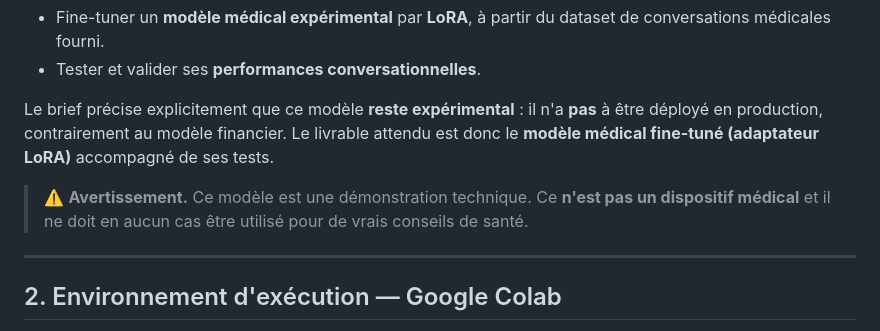
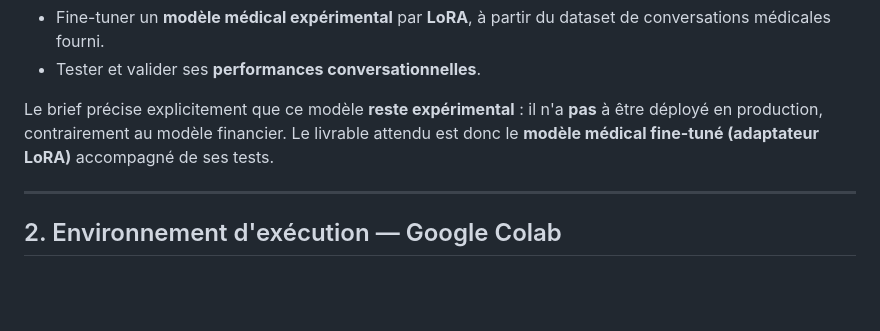
Before and after one commit to Gapoly/Ynov-PROJET-TECHCORP, a Markdown page: IA Medical/README.md, the part around the change. Rendered like a GitHub page; blank space fills up the shorter version.

```diff
--- a/IA Medical/README.md
+++ b/IA Medical/README.md
@@ -13,8 +13,6 @@ Le brief précise explicitement que ce modèle **reste expérimental** : il n'a
 déployé en production, contrairement au modèle financier. Le livrable attendu est donc le
 **modèle médical fine-tuné (adaptateur LoRA)** accompagné de ses tests.
 
-> ⚠️ **Avertissement.** Ce modèle est une démonstration technique. Ce **n'est pas un dispositif
-> médical** et il ne doit en aucun cas être utilisé pour de vrais conseils de santé.
 
 ---
 
```
